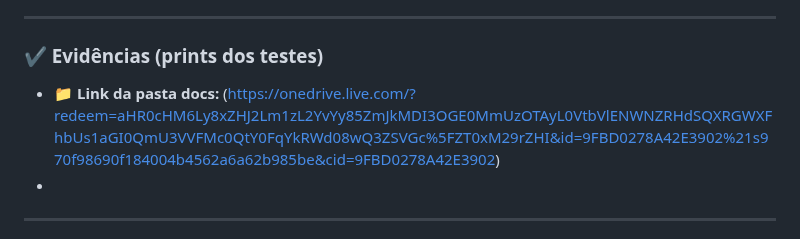
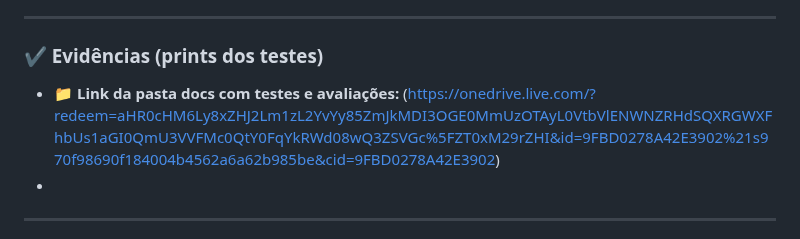
Before and after one commit to joaopsimmer02-creator/kaizen, a Markdown page: README.md, the part around the change. Rendered like a GitHub page.

```diff
--- a/README.md
+++ b/README.md
@@ -160,7 +160,7 @@ kaizen/
 ---
 
 ### ✔ Evidências (prints dos testes)
-- 📁 **Link da pasta docs:** (https://onedrive.live.com/?redeem=aHR0cHM6Ly8xZHJ2Lm1zL2YvYy85ZmJkMDI3OGE0MmUzOTAyL0VtbVlENWNZRHdSQXRGWXFhbUs1aGI0QmU3VVFMc0QtY0FqYkRWd08wQ3ZSVGc%5FZT0xM29rZHI&id=9FBD0278A42E3902%21s970f98690f184004b4562a6a62b985be&cid=9FBD0278A42E3902)
+- 📁 **Link da pasta docs com testes e avaliações:** (https://onedrive.live.com/?redeem=aHR0cHM6Ly8xZHJ2Lm1zL2YvYy85ZmJkMDI3OGE0MmUzOTAyL0VtbVlENWNZRHdSQXRGWXFhbUs1aGI0QmU3VVFMc0QtY0FqYkRWd08wQ3ZSVGc%5FZT0xM29rZHI&id=9FBD0278A42E3902%21s970f98690f184004b4562a6a62b985be&cid=9FBD0278A42E3902)
 -
 
 ---
```
